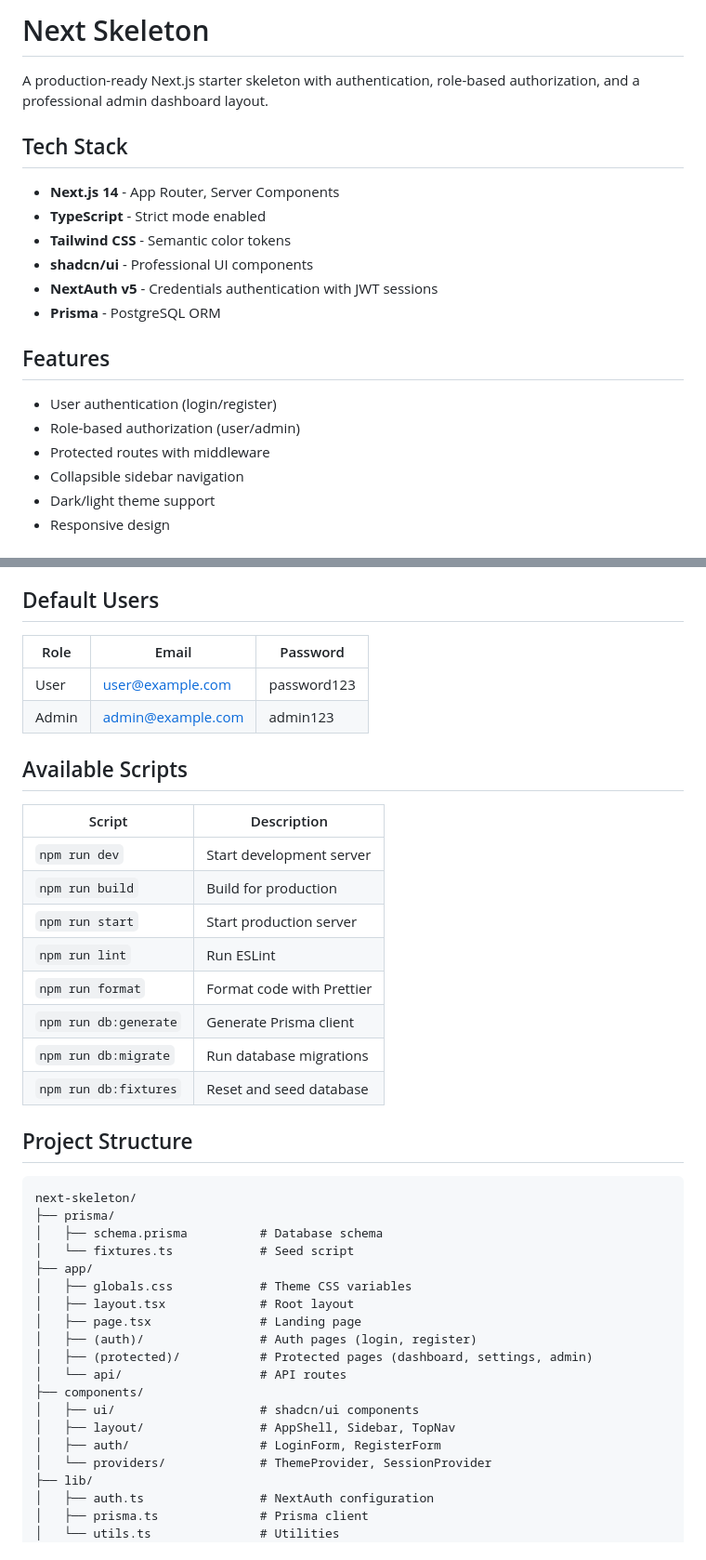
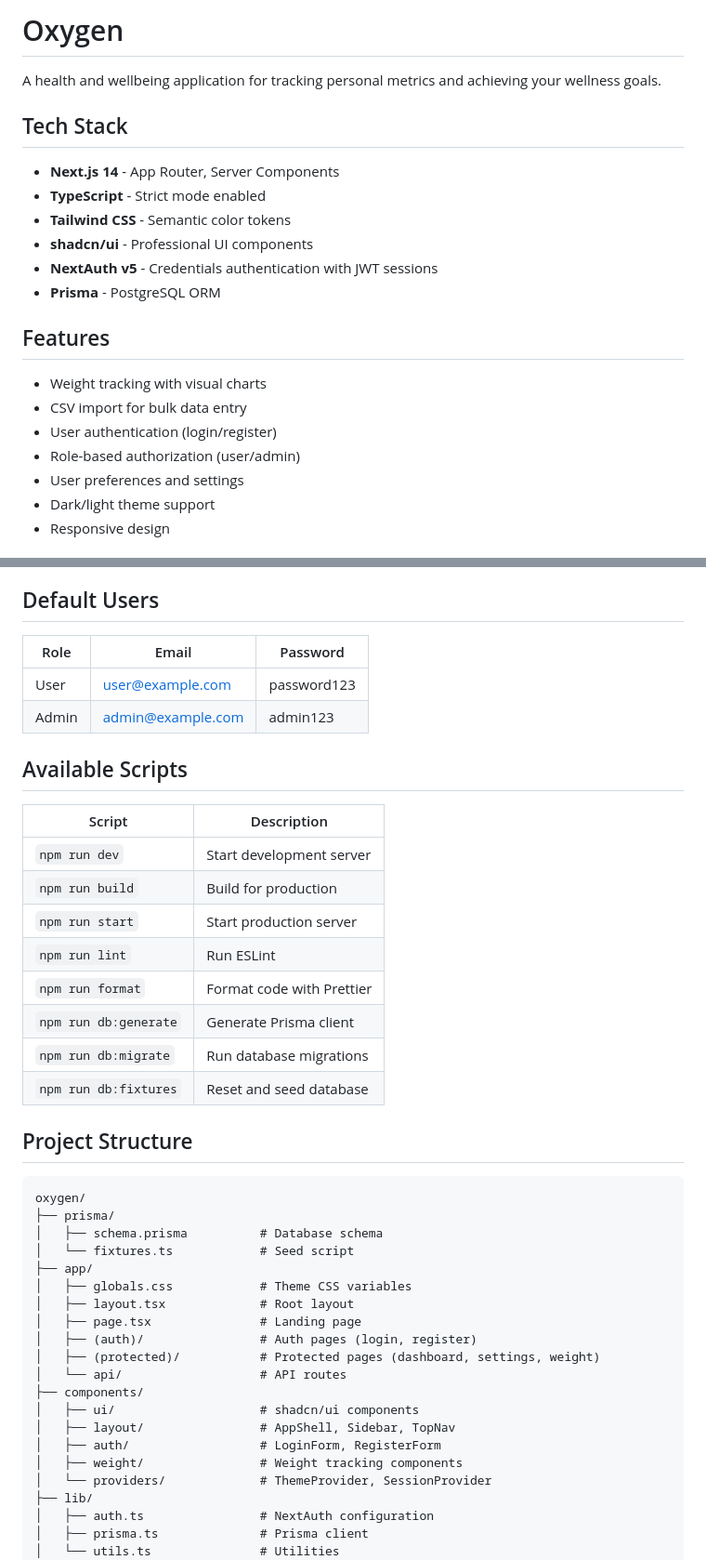
Before and after one commit to srayner/oxygen, a Markdown page: README.md, 2 parts joined by grey strips. Shown at 93% size. Drawn GitHub-style.

Commit message:
Update README to reflect health and wellbeing application
Rename project from "Next Skeleton" to "Oxygen" and update documentation
to describe it as a health and wellbeing app with weight tracking features.

Co-Authored-By: Claude Opus 4.5 <noreply@anthropic.com>

````diff
--- a/README.md
+++ b/README.md
@@ -1,6 +1,6 @@
-# Next Skeleton
+# Oxygen
 
-A production-ready Next.js starter skeleton with authentication, role-based authorization, and a professional admin dashboard layout.
+A health and wellbeing application for tracking personal metrics and achieving your wellness goals.
 
 ## Tech Stack
 
@@ -13,10 +13,11 @@ A production-ready Next.js starter skeleton with authentication, role-based auth
 
 ## Features
 
+- Weight tracking with visual charts
+- CSV import for bulk data entry
 - User authentication (login/register)
 - Role-based authorization (user/admin)
-- Protected routes with middleware
-- Collapsible sidebar navigation
+- User preferences and settings
 - Dark/light theme support
 - Responsive design
 
@@ -77,28 +79,28 @@ Open [http://localhost:3000](http://localhost:3000) in your browser.
 
 ## Default Users
 
-| Role  | Email               | Password    |
-|-------|---------------------|-------------|
-| User  | user@example.com    | password123 |
-| Admin | admin@example.com   | admin123    |
+| Role  | Email             | Password    |
+| ----- | ----------------- | ----------- |
+| User  | user@example.com  | password123 |
+| Admin | admin@example.com | admin123    |
 
 ## Available Scripts
 
-| Script          | Description                          |
-|-----------------|--------------------------------------|
-| `npm run dev`   | Start development server             |
-| `npm run build` | Build for production                 |
-| `npm run start` | Start production server              |
-| `npm run lint`  | Run ESLint                           |
-| `npm run format`| Format code with Prettier            |
-| `npm run db:generate` | Generate Prisma client         |
-| `npm run db:migrate`  | Run database migrations        |
-| `npm run db:fixtures` | Reset and seed database        |
+| Script                | Description               |
+| --------------------- | ------------------------- |
+| `npm run dev`         | Start development server  |
+| `npm run build`       | Build for production      |
+| `npm run start`       | Start production server   |
+| `npm run lint`        | Run ESLint                |
+| `npm run format`      | Format code with Prettier |
+| `npm run db:generate` | Generate Prisma client    |
+| `npm run db:migrate`  | Run database migrations   |
+| `npm run db:fixtures` | Reset and seed database   |
 
 ## Project Structure
 
 ```
-next-skeleton/
+oxygen/
 ├── prisma/
 │   ├── schema.prisma          # Database schema
 │   └── fixtures.ts            # Seed script
@@ -107,12 +109,13 @@ next-skeleton/
 │   ├── layout.tsx             # Root layout
 │   ├── page.tsx               # Landing page
 │   ├── (auth)/                # Auth pages (login, register)
-│   ├── (protected)/           # Protected pages (dashboard, settings, admin)
+│   ├── (protected)/           # Protected pages (dashboard, settings, weight)
 │   └── api/                   # API routes
 ├── components/
 │   ├── ui/                    # shadcn/ui components
 │   ├── layout/                # AppShell, Sidebar, TopNav
 │   ├── auth/                  # LoginForm, RegisterForm
+│   ├── weight/                # Weight tracking components
 │   └── providers/             # ThemeProvider, SessionProvider
 ├── lib/
 │   ├── auth.ts                # NextAuth configuration
````
Also changed, not shown: other parts of README.md (+2 -1 lines).
